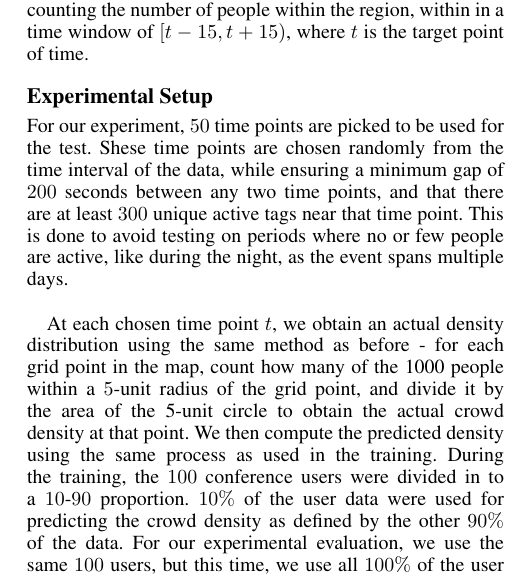
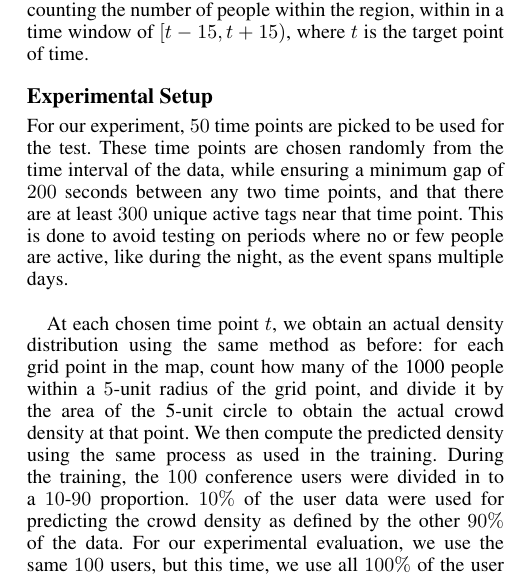
Before and after one commit to Ohohcakester/cs4246-project, a LaTeX paper (report_bayesian_optimisation/report.tex): part of one column of page 4 of 5, cut so that both start at the same text. Compiled offline with pdfLaTeX.

Commit message:
fix error in report

```diff
--- a/report_bayesian_optimisation/report.tex
+++ b/report_bayesian_optimisation/report.tex
@@ -176,9 +176,9 @@ This provides enough information to find the actual number of people in each reg
 \subsection{Experimental Setup}
 
 
-For our experiment, $50$ time points are picked to be used for the test. Shese time points are chosen randomly from the time interval of the data, while ensuring a minimum gap of $200$ seconds between any two time points, and that there are at least $300$ unique active tags near that time point. This is done to avoid testing on periods where no or few people are active, like during the night, as the event spans multiple days.\\
+For our experiment, $50$ time points are picked to be used for the test. These time points are chosen randomly from the time interval of the data, while ensuring a minimum gap of $200$ seconds between any two time points, and that there are at least $300$ unique active tags near that time point. This is done to avoid testing on periods where no or few people are active, like during the night, as the event spans multiple days.\\
 
-At each chosen time point $t$, we obtain an actual density distribution using the same method as before - for each grid point in the map, count how many of the 1000 people within a $5$-unit radius of the grid point, and divide it by the area of the 5-unit circle to obtain the actual crowd density at that point. We then compute the predicted density using the same process as used in the training. During the training, the $100$ conference users were divided in to a $10$-$90$ proportion. $10\%$ of the user data were used for predicting the crowd density as defined by the other $90\%$ of the data. For our experimental evaluation, we use the same $100$ users, but this time, we use all $100\%$ of the user data, to make a prediction for the crowd density at each point, of all the $1224$ hackers attending the conference. Figures \ref{fig:t1dist} to \ref{fig:t2dist} show the actual and predicted crowd density distributions for the 18\textsuperscript{th} floor at two different points of time.\\
+At each chosen time point $t$, we obtain an actual density distribution using the same method as before: for each grid point in the map, count how many of the 1000 people within a $5$-unit radius of the grid point, and divide it by the area of the 5-unit circle to obtain the actual crowd density at that point. We then compute the predicted density using the same process as used in the training. During the training, the $100$ conference users were divided in to a $10$-$90$ proportion. $10\%$ of the user data were used for predicting the crowd density as defined by the other $90\%$ of the data. For our experimental evaluation, we use the same $100$ users, but this time, we use all $100\%$ of the user data, to make a prediction for the crowd density at each point, of all the $1224$ hackers attending the conference. Figures \ref{fig:t1dist} to \ref{fig:t2dist} show the actual and predicted crowd density distributions for the 18\textsuperscript{th} floor at two different points of time.\\
 
 Then, for each time point $t$, at each point $p$ in the grid, the error at point $p$ is the difference between the predicted density and the actual densities at point $p$. By finding the root mean square error over all the points in the grid, we are able to obtain an error measure at each of the given time points.\\
 
```
